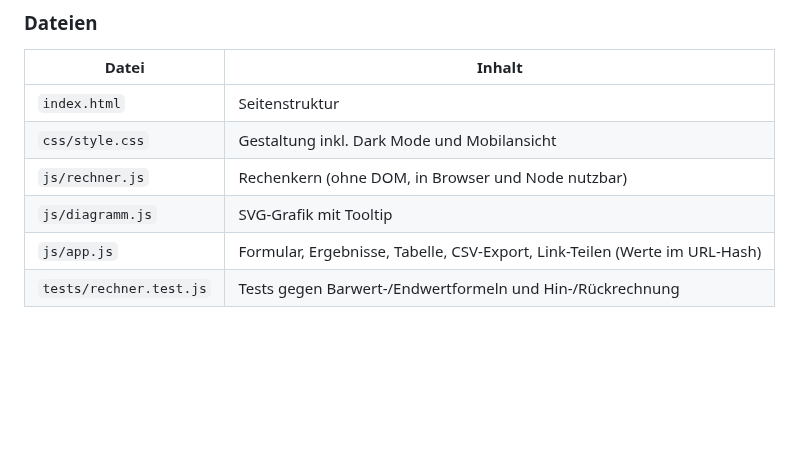
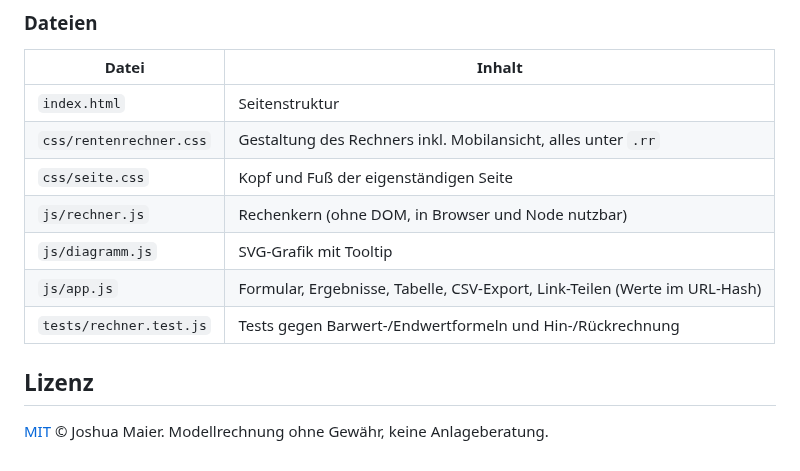
Before and after one commit to joshuamaier/rentenrechner, a Markdown page: README.md, the part around one of its changes. GitHub-like rendering; blank space fills up the shorter version.

```diff
--- a/README.md
+++ b/README.md
@@ -88,8 +111,13 @@ Global: Zahlungen vorschüssig (Periodenbeginn) oder nachschüssig (Periodenende
 | Datei | Inhalt |
 |---|---|
 | `index.html` | Seitenstruktur |
-| `css/style.css` | Gestaltung inkl. Dark Mode und Mobilansicht |
+| `css/rentenrechner.css` | Gestaltung des Rechners inkl. Mobilansicht, alles unter `.rr` |
+| `css/seite.css` | Kopf und Fuß der eigenständigen Seite |
 | `js/rechner.js` | Rechenkern (ohne DOM, in Browser und Node nutzbar) |
 | `js/diagramm.js` | SVG-Grafik mit Tooltip |
 | `js/app.js` | Formular, Ergebnisse, Tabelle, CSV-Export, Link-Teilen (Werte im URL-Hash) |
 | `tests/rechner.test.js` | Tests gegen Barwert-/Endwertformeln und Hin-/Rückrechnung |
+
+## Lizenz
+
+[MIT](LICENSE) © Joshua Maier. Modellrechnung ohne Gewähr, keine Anlageberatung.
```
Also changed, not shown: other parts of README.md (+23 -0 lines), docs/screenshot.png (added), 8 other files.
